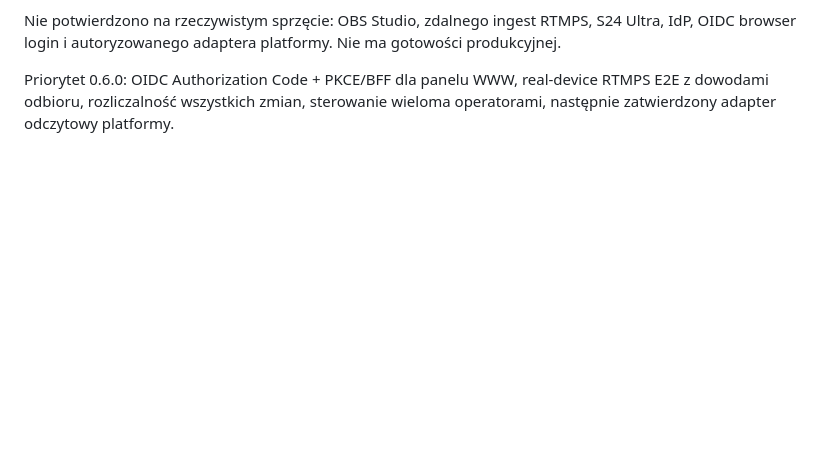
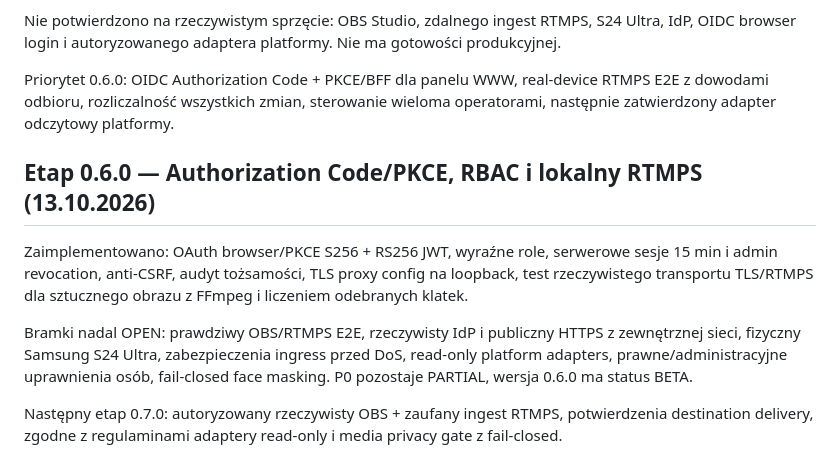
Before and after one commit to mojealterego/AdultCam-Omega-, a Markdown page: ROADMAP.md, the part around the change. Drawn GitHub-style; blank space fills up the shorter version.

Commit message:
docs(0.6): roadmap and release index updated

```diff
--- a/ROADMAP.md
+++ b/ROADMAP.md
@@ -114,3 +114,20 @@ Nie ma gotowości produkcyjnej.
 Priorytet 0.6.0: OIDC Authorization Code + PKCE/BFF dla panelu WWW, real-device
 RTMPS E2E z dowodami odbioru, rozliczalność wszystkich zmian, sterowanie
 wieloma operatorami, następnie zatwierdzony adapter odczytowy platformy.
+
+## Etap 0.6.0 — Authorization Code/PKCE, RBAC i lokalny RTMPS (13.10.2026)
+
+Zaimplementowano: OAuth browser/PKCE S256 + RS256 JWT, wyraźne role,
+serwerowe sesje 15 min i admin revocation, anti-CSRF, audyt tożsamości,
+TLS proxy config na loopback, test rzeczywistego transportu TLS/RTMPS
+dla sztucznego obrazu z FFmpeg i liczeniem odebranych klatek.
+
+Bramki nadal OPEN: prawdziwy OBS/RTMPS E2E, rzeczywisty IdP i
+publiczny HTTPS z zewnętrznej sieci, fizyczny Samsung S24 Ultra,
+zabezpieczenia ingress przed DoS, read-only platform adapters,
+prawne/administracyjne uprawnienia osób, fail-closed face masking.
+P0 pozostaje PARTIAL, wersja 0.6.0 ma status BETA.
+
+Następny etap 0.7.0: autoryzowany rzeczywisty OBS + zaufany ingest RTMPS,
+potwierdzenia destination delivery, zgodne z regulaminami adaptery
+read-only i media privacy gate z fail-closed.
```
